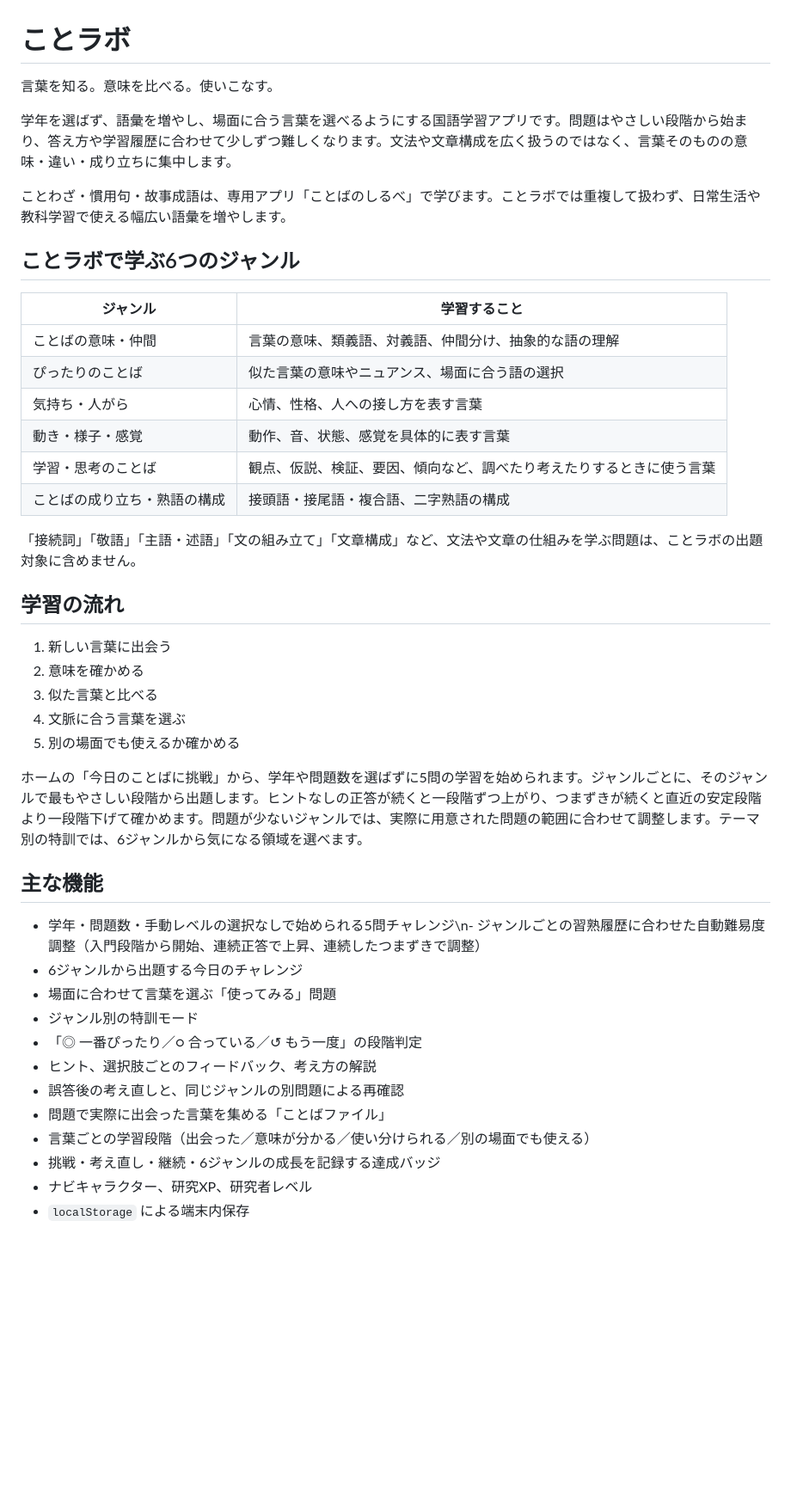
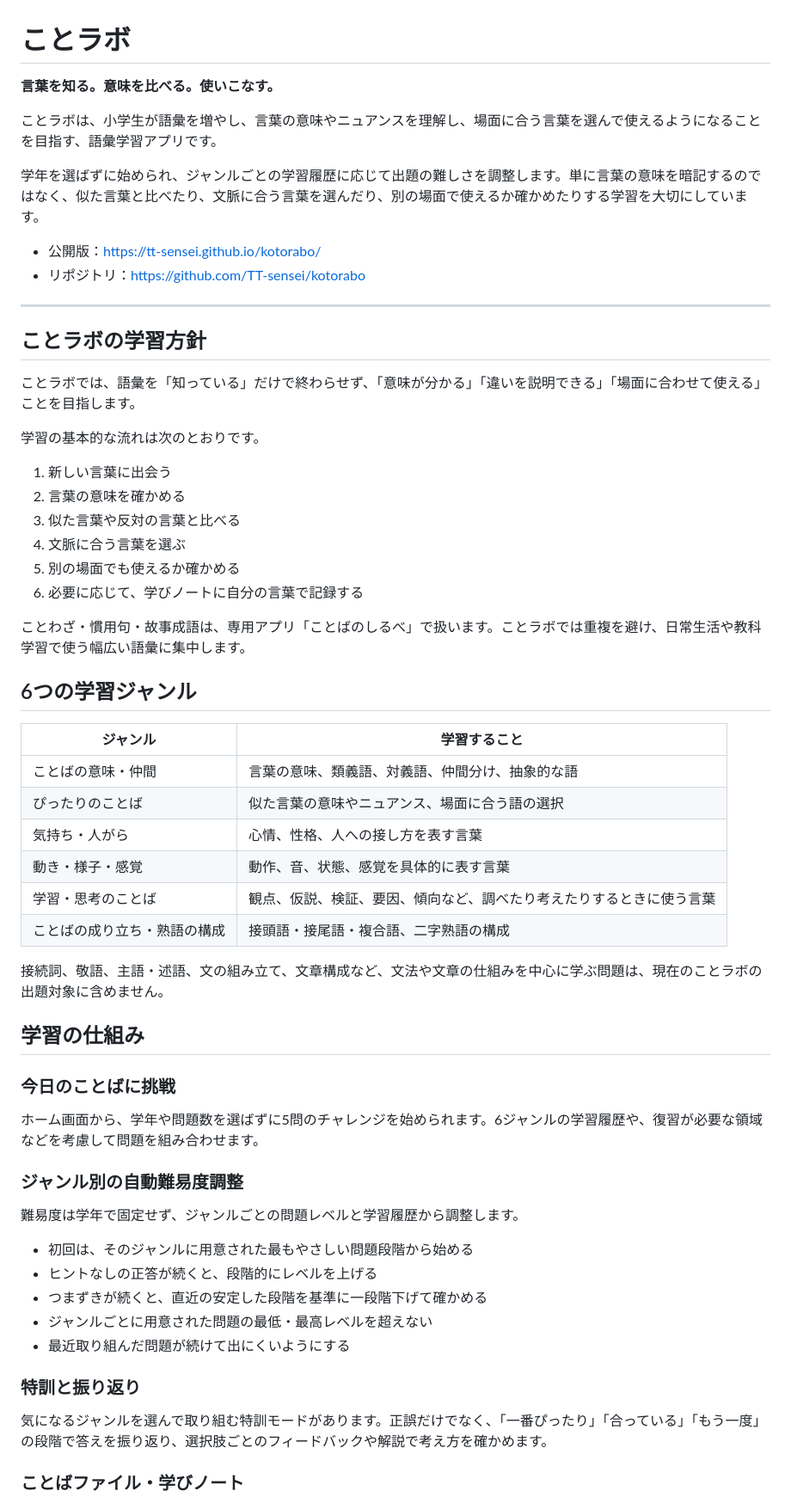
Before and after one commit to TT-sensei/kotorabo, a Markdown page: README.md, the part around one of its changes. Shown at 86% size. Drawn GitHub-style; blank space fills up the shorter version.

```diff
--- a/README.md
+++ b/README.md
@@ -1,45 +1,63 @@
 # ことラボ
 
-言葉を知る。意味を比べる。使いこなす。
+**言葉を知る。意味を比べる。使いこなす。**
 
-学年を選ばず、語彙を増やし、場面に合う言葉を選べるようにする国語学習アプリです。問題はやさしい段階から始まり、答え方や学習履歴に合わせて少しずつ難しくなります。文法や文章構成を広く扱うのではなく、言葉そのものの意味・違い・成り立ちに集中します。
+ことラボは、小学生が語彙を増やし、言葉の意味やニュアンスを理解し、場面に合う言葉を選んで使えるようになることを目指す、語彙学習アプリです。
 
-ことわざ・慣用句・故事成語は、専用アプリ「ことばのしるべ」で学びます。ことラボでは重複して扱わず、日常生活や教科学習で使える幅広い語彙を増やします。
+学年を選ばずに始められ、ジャンルごとの学習履歴に応じて出題の難しさを調整します。単に言葉の意味を暗記するのではなく、似た言葉と比べたり、文脈に合う言葉を選んだり、別の場面で使えるか確かめたりする学習を大切にしています。
 
-## ことラボで学ぶ6つのジャンル
+- 公開版：https://tt-sensei.github.io/kotorabo/
+- リポジトリ：https://github.com/TT-sensei/kotorabo
+
+---
+
+## ことラボの学習方針
+
+ことラボでは、語彙を「知っている」だけで終わらせず、「意味が分かる」「違いを説明できる」「場面に合わせて使える」ことを目指します。
+
+学習の基本的な流れは次のとおりです。
+
+1. 新しい言葉に出会う
+2. 言葉の意味を確かめる
+3. 似た言葉や反対の言葉と比べる
+4. 文脈に合う言葉を選ぶ
+5. 別の場面でも使えるか確かめる
+6. 必要に応じて、学びノートに自分の言葉で記録する
+
+ことわざ・慣用句・故事成語は、専用アプリ「ことばのしるべ」で扱います。ことラボでは重複を避け、日常生活や教科学習で使う幅広い語彙に集中します。
+
+## 6つの学習ジャンル
 
 | ジャンル | 学習すること |
 |---|---|
-| ことばの意味・仲間 | 言葉の意味、類義語、対義語、仲間分け、抽象的な語の理解 |
+| ことばの意味・仲間 | 言葉の意味、類義語、対義語、仲間分け、抽象的な語 |
 | ぴったりのことば | 似た言葉の意味やニュアンス、場面に合う語の選択 |
 | 気持ち・人がら | 心情、性格、人への接し方を表す言葉 |
 | 動き・様子・感覚 | 動作、音、状態、感覚を具体的に表す言葉 |
 | 学習・思考のことば | 観点、仮説、検証、要因、傾向など、調べたり考えたりするときに使う言葉 |
 | ことばの成り立ち・熟語の構成 | 接頭語・接尾語・複合語、二字熟語の構成 |
 
-「接続詞」「敬語」「主語・述語」「文の組み立て」「文章構成」など、文法や文章の仕組みを学ぶ問題は、ことラボの出題対象に含めません。
+接続詞、敬語、主語・述語、文の組み立て、文章構成など、文法や文章の仕組みを中心に学ぶ問題は、現在のことラボの出題対象に含めません。
 
-## 学習の流れ
+## 学習の仕組み
 
-1. 新しい言葉に出会う
-2. 意味を確かめる
-3. 似た言葉と比べる
-4. 文脈に合う言葉を選ぶ
-5. 別の場面でも使えるか確かめる
+### 今日のことばに挑戦
 
-ホームの「今日のことばに挑戦」から、学年や問題数を選ばずに5問の学習を始められます。ジャンルごとに、そのジャンルで最もやさしい段階から出題します。ヒントなしの正答が続くと一段階ずつ上がり、つまずきが続くと直近の安定段階より一段階下げて確かめます。問題が少ないジャンルでは、実際に用意された問題の範囲に合わせて調整します。テーマ別の特訓では、6ジャンルから気になる領域を選べます。
+ホーム画面から、学年や問題数を選ばずに5問のチャレンジを始められます。6ジャンルの学習履歴や、復習が必要な領域などを考慮して問題を組み合わせます。
 
-## 主な機能
+### ジャンル別の自動難易度調整
 
-- 学年・問題数・手動レベルの選択なしで始められる5問チャレンジ\n- ジャンルごとの習熟履歴に合わせた自動難易度調整（入門段階から開始、連続正答で上昇、連続したつまずきで調整）
-- 6ジャンルから出題する今日のチャレンジ
-- 場面に合わせて言葉を選ぶ「使ってみる」問題
-- ジャンル別の特訓モード
-- 「◎ 一番ぴったり／○ 合っている／↺ もう一度」の段階判定
-- ヒント、選択肢ごとのフィードバック、考え方の解説
-- 誤答後の考え直しと、同じジャンルの別問題による再確認
-- 問題で実際に出会った言葉を集める「ことばファイル」
-- 言葉ごとの学習段階（出会った／意味が分かる／使い分けられる／別の場面でも使える）
-- 挑戦・考え直し・継続・6ジャンルの成長を記録する達成バッジ
-- ナビキャラクター、研究XP、研究者レベル
-- `localStorage` による端末内保存
+難易度は学年で固定せず、ジャンルごとの問題レベルと学習履歴から調整します。
+
+- 初回は、そのジャンルに用意された最もやさしい問題段階から始める
+- ヒントなしの正答が続くと、段階的にレベルを上げる
+- つまずきが続くと、直近の安定した段階を基準に一段階下げて確かめる
+- ジャンルごとに用意された問題の最低・最高レベルを超えない
+- 最近取り組んだ問題が続けて出にくいようにする
+
+### 特訓と振り返り
+
+気になるジャンルを選んで取り組む特訓モードがあります。正誤だけでなく、「一番ぴったり」「合っている」「もう一度」の段階で答えを振り返り、選択肢ごとのフィードバックや解説で考え方を確かめます。
+
+### ことばファイル・学びノート
+
```
Also changed, not shown: other parts of README.md (+96 -47 lines).
